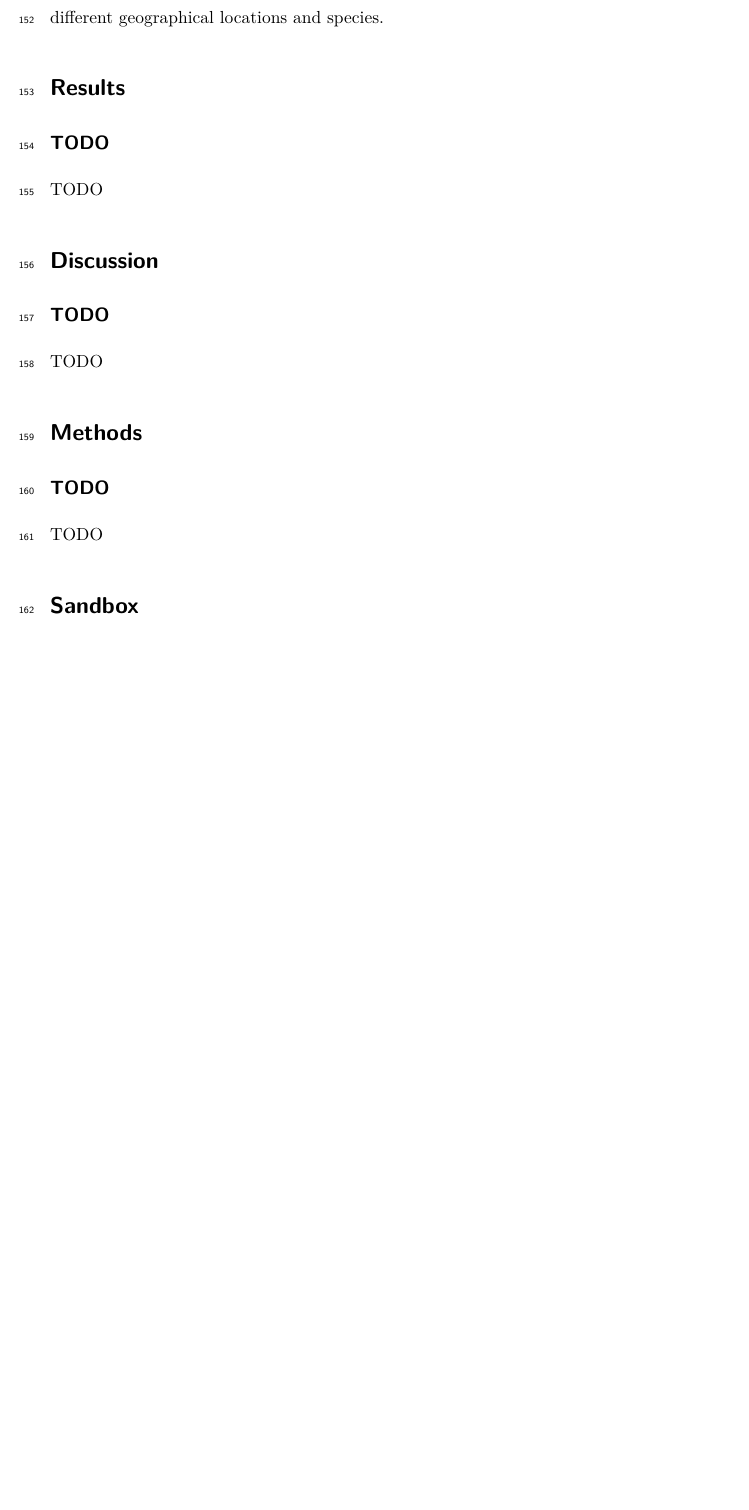
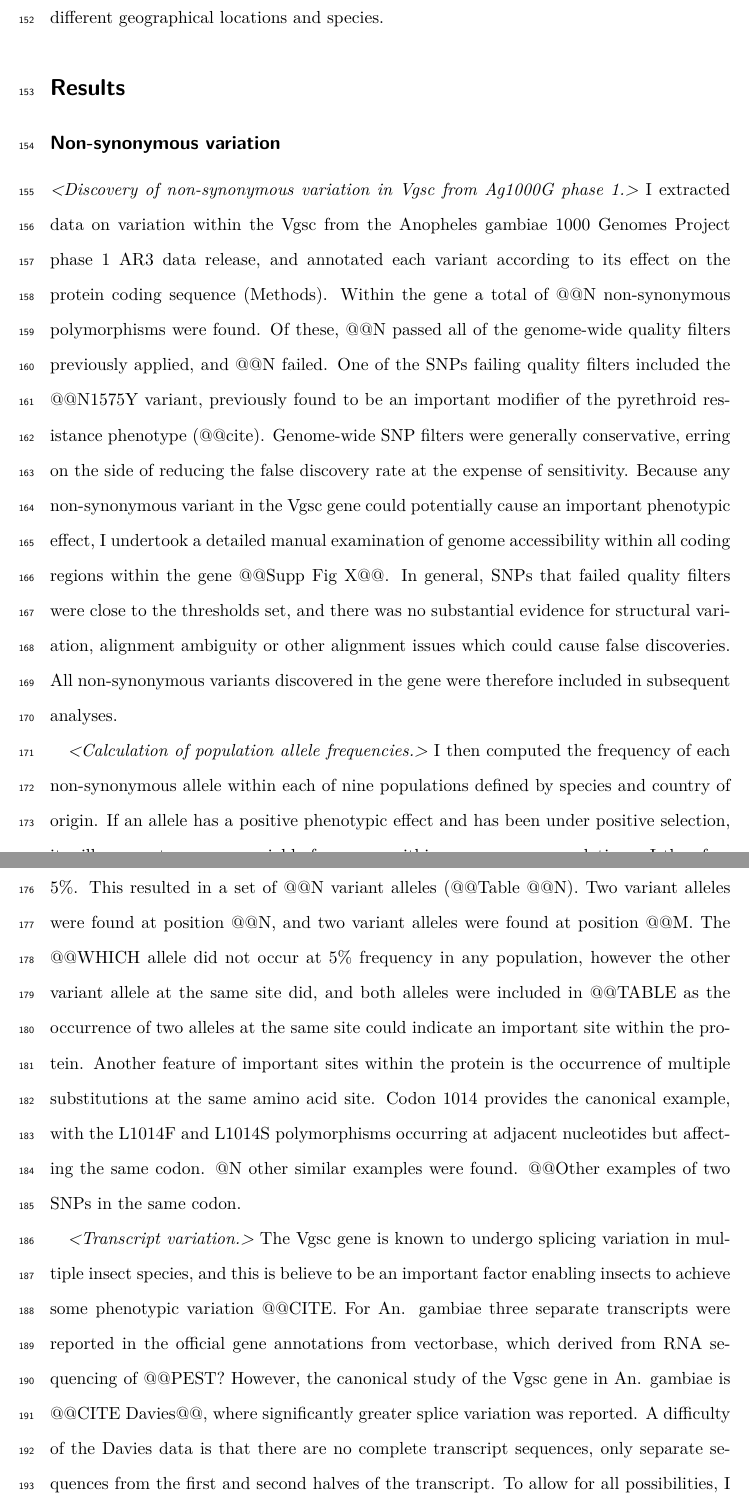
Before and after one commit to alimanfoo/dphil, a LaTeX paper (chapter5/main.tex): part of page 6 of 10 before the commit and two parts of pages 6 and 7 of 11 after it, the two joined at a grey line, cut so that both start at the same text, the shorter picture padded with empty space. Compiled offline with pdfLaTeX.

Commit message:
initial results

```diff
--- a/chapter5/main.tex
+++ b/chapter5/main.tex
@@ -251,8 +251,64 @@ I describe a number of complementary analyses of the genetic relatedness between
 
 
 %%%%%%%%%%%%%%%%%%%%%%%%%%%%%%%%%%%%%%%%%%%%%%%%%%%%%%%%%%%%%%%%%%%%%%%%%%%%%%%
-\subsection*{TODO}
+\subsection*{Non-synonymous variation}
 
 
 %%
-TODO
+\textit{<Discovery of non-synonymous variation in Vgsc from Ag1000G phase 1.>}
+%
+I extracted data on variation within the Vgsc from the Anopheles gambiae 1000 Genomes Project phase 1 AR3 data release, and annotated each variant according to its effect on the protein coding sequence (Methods).
+%
+Within the gene a total of @@N non-synonymous polymorphisms were found.
+%
+Of these, @@N passed all of the genome-wide quality filters previously applied, and @@N failed.
+%
+One of the SNPs failing quality filters included the @@N1575Y variant, previously found to be an important modifier of the pyrethroid resistance phenotype (@@cite).
+%
+Genome-wide SNP filters were generally conservative, erring on the side of reducing the false discovery rate at the expense of sensitivity.
+%
+Because any non-synonymous variant in the Vgsc gene could potentially cause an important phenotypic effect, I undertook a detailed manual examination of genome accessibility within all coding regions within the gene @@Supp Fig X@@.
+%
+In general, SNPs that failed quality filters were close to the thresholds set, and there was no substantial evidence for structural variation, alignment ambiguity or other alignment issues which could cause false discoveries.
+%
+All non-synonymous variants discovered in the gene were therefore included in subsequent analyses.
+%%
+
+
+%%
+\textit{<Calculation of population allele frequencies.>}
+%
+I then computed the frequency of each non-synonymous allele within each of nine populations defined by species and country of origin.
+%
+If an allele has a positive phenotypic effect and has been under positive selection, it will occur at some appreciable frequency within one or more populations.
+%
+I therefore filtered the variants to retain only those that occurred at a population frequency above 5\%.
+%
+This resulted in a set of @@N variant alleles (@@Table @@N).
+%
+Two variant alleles were found at position @@N, and two variant alleles were found at position @@M.
+%
+The @@WHICH allele did not occur at 5\% frequency in any population, however the other variant allele at the same site did, and both alleles were included in @@TABLE as the occurrence of two alleles at the same site could indicate an important site within the protein.
+%
+Another feature of important sites within the protein is the occurrence of multiple substitutions at the same amino acid site.
+%
+Codon 1014 provides the canonical example, with the L1014F and L1014S polymorphisms occurring at adjacent nucleotides but affecting the same codon.
+%
+@N other similar examples were found.
+%
+@@Other examples of two SNPs in the same codon.
+%%
+
+
+%%
+\textit{<Transcript variation.>}
+%
+The Vgsc gene is known to undergo splicing variation in multiple insect species, and this is believe to be an important factor enabling insects to achieve some phenotypic variation @@CITE.
+%
+For An. gambiae three separate transcripts were reported in the official gene annotations from vectorbase, which derived from RNA sequencing of @@PEST?
+%
+However, the canonical study of the Vgsc gene in An. gambiae is @@CITE Davies@@, where significantly greater splice variation was reported.
+%
+A difficulty of the Davies data is that there are no complete transcript sequences, only separate sequences from the first and second halves of the transcript.
+%
+To allow for all possibilities, I constructed a set of alternative transcripts from all possible combinations of the first and second half sequences from Davies et al. @@FIG.
```
Also changed, not shown: chapter5/main.tex (25 more changed lines).
